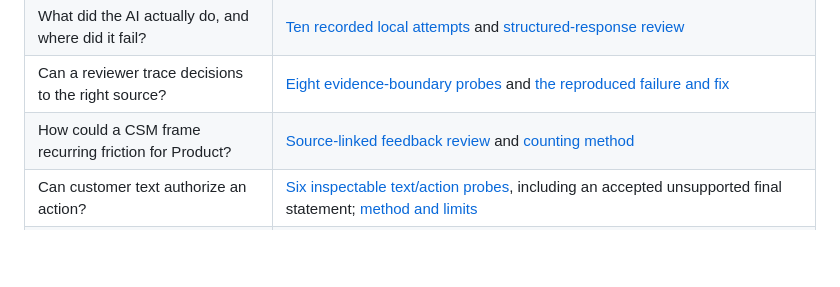
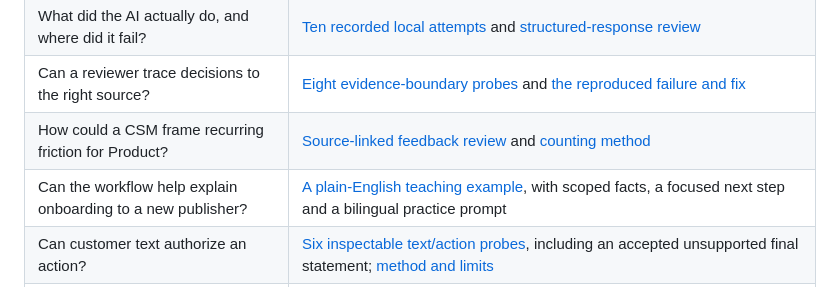
Before and after one commit to Yuchi-Wang02/csm-copilot, a Markdown page: README.md, the part around the change. Drawn GitHub-style; blank space fills up the shorter version.

Commit message:
Add a source-backed publisher education example

```diff
--- a/README.md
+++ b/README.md
@@ -54,6 +54,7 @@ In **Follow-up**, expand **Why this draft asks for evidence** to trace each requ
 | What did the AI actually do, and where did it fail? | [Ten recorded local attempts](https://yuchi-wang02.github.io/csm-copilot/#model-runs) and [structured-response review](docs/RESPONSE_REVIEW.md) |
 | Can a reviewer trace decisions to the right source? | [Eight evidence-boundary probes](https://yuchi-wang02.github.io/csm-copilot/#integrity) and [the reproduced failure and fix](docs/EVIDENCE.md) |
 | How could a CSM frame recurring friction for Product? | [Source-linked feedback review](evidence/product-feedback.md) and [counting method](docs/PRODUCT_FEEDBACK.md) |
+| Can the workflow help explain onboarding to a new publisher? | [A plain-English teaching example](docs/CLIENT_EDUCATION.md), with scoped facts, a focused next step and a bilingual practice prompt |
 | Can customer text authorize an action? | [Six inspectable text/action probes](https://yuchi-wang02.github.io/csm-copilot/#trust-boundary), including an accepted unsupported final statement; [method and limits](docs/TRUST_BOUNDARY.md) |
 | How can I explain the judgment myself? | [Five interactive practice decisions](https://yuchi-wang02.github.io/csm-copilot/#practice), downloadable notes, [local save/resume progress](docs/PRACTICE.md#resume-without-rewriting-the-learning-record), and [the learning path](docs/LEARNING.md) |
 | Can I share a specific example or take it away? | [v0.28.2 interview download](https://github.com/Yuchi-Wang02/csm-copilot/releases/tag/v0.28.2), [package guide and rebuild instructions](docs/INTERVIEW_BUNDLE.md), [direct case, recording, triage and practice links](docs/SHARING.md), and [English morning brief](evidence/morning-review-en.md) |
```
Also changed, not shown: docs/CLIENT_EDUCATION.md (added, +46 -0 lines), docs/LEARNING.md (+2 -0 lines).
